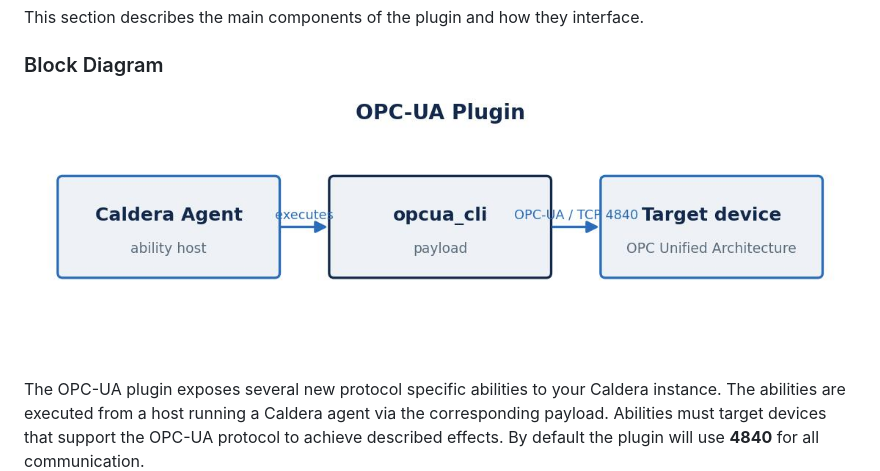
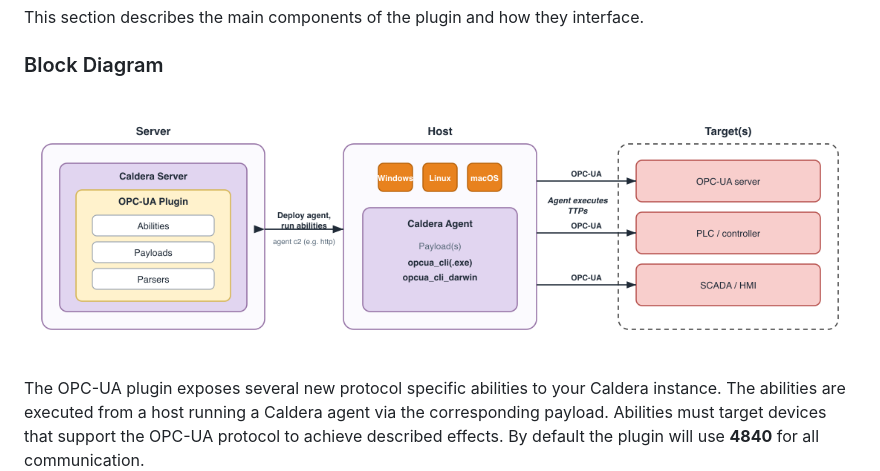
Before and after one commit to mitre/opcua, a Markdown page: docs/opcua.md, the part around the change. Rendered like a GitHub page; pictures changed too: docs/assets/opcua_diagram.jpg (deleted), docs/assets/opcua_diagram.png (added).

Commit message:
docs: use the Caldera for OT block diagram

```diff
--- a/docs/opcua.md
+++ b/docs/opcua.md
@@ -41,7 +41,7 @@ The following table(s) list each plugin ability by their corresponding tactic.
 This section describes the main components of the plugin and how they interface.
 
 ### Block Diagram
-![block diagram](assets/opcua_diagram.jpg)
+![block diagram](assets/opcua_diagram.png)
 
 The OPC-UA plugin exposes several new protocol specific abilities to your Caldera instance. The abilities are executed from a host running a Caldera agent via the corresponding payload. Abilities must target devices that support the OPC-UA protocol to achieve described effects. By default the plugin will use __4840__ for all communication.
 
```
